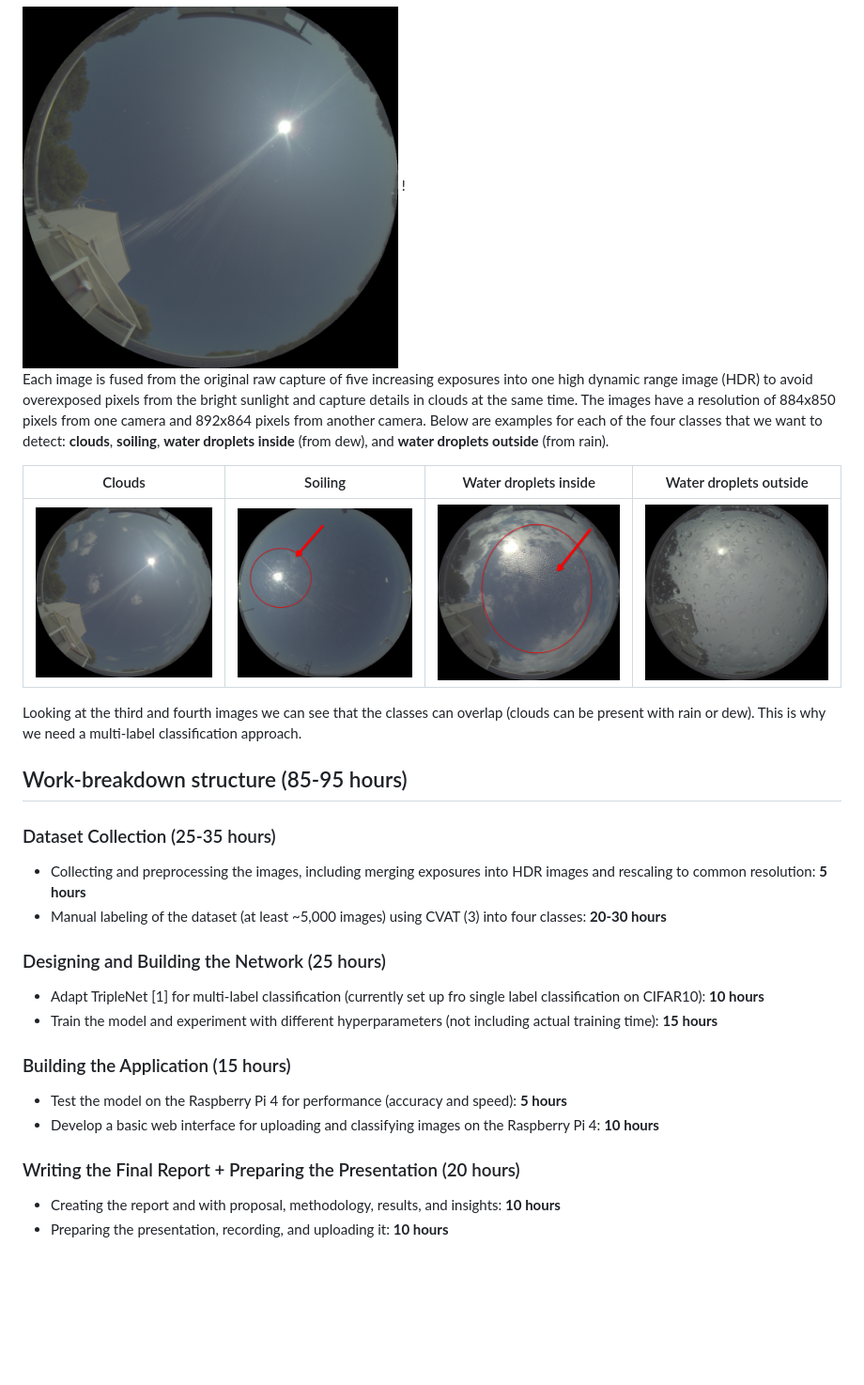
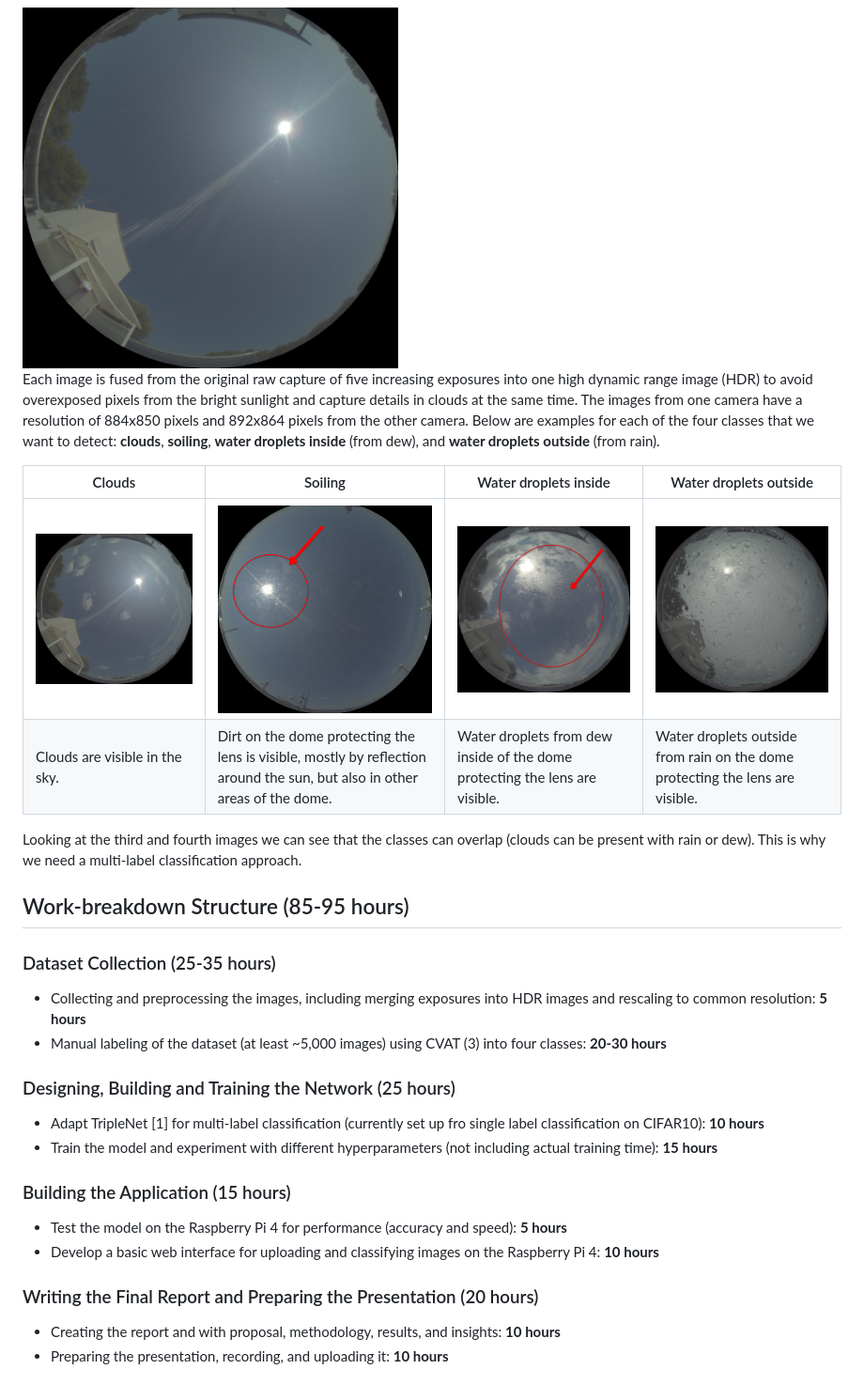
Before and after one commit to va-li/sky-image-classification, a Markdown page: README.md, the part around one of its changes. Shown at 94% size. GitHub-like rendering; blank space fills up the shorter version.

Commit message:
extended readme with descriptions of images and some corrections

```diff
--- a/README.md
+++ b/README.md
@@ -17,24 +17,24 @@ Looking into the literature, I found two recent papers that will be relevant for
 The dataset consists of 9755 daytime hemispherical sky images collected from May to October 2024 with two all-sky camera prototypes in Vienna, Austrian and Sophia Antipolis, France. An example of such an image, without artifacts, taken on 23.08.2024 at 11:30 in Sophia Antipolis can be seen below.
 
 <img src="dissemination/images/2024-08-23T09-30-00-006516+00-00.png" width="400" alt="Hemispherical Sky Image">
-!
 
-Each image is fused from the original raw capture of five increasing exposures into one high dynamic range image (HDR) to avoid overexposed pixels from the bright sunlight and capture details in clouds at the same time. The images have a resolution of 884x850 pixels from one camera and 892x864 pixels from another camera. Below are examples for each of the four classes that we want to detect: **clouds**, **soiling**, **water droplets inside** (from dew), and **water droplets outside** (from rain).
+Each image is fused from the original raw capture of five increasing exposures into one high dynamic range image (HDR) to avoid overexposed pixels from the bright sunlight and capture details in clouds at the same time. The images from one camera have a resolution of 884x850 pixels and 892x864 pixels from the other camera. Below are examples for each of the four classes that we want to detect: **clouds**, **soiling**, **water droplets inside** (from dew), and **water droplets outside** (from rain).
 
 | Clouds | Soiling | Water droplets inside | Water droplets outside |
 |--------|---------|-----------------------|------------------------|
 | ![Clouds](dissemination/images/2024-08-24T10-00-00-006417+00-00.png) | ![Soiling](dissemination/images/2024-07-21T14-30-00-006321+00-00_annotated.png) | ![Water droplets inside](dissemination/images/2024-09-17T12-45-00-006205+00-00_annotated.png) | ![Water droplets outside](dissemination/images/2024-09-04T12-45-00-006141+00-00.png) |
+| Clouds are visible in the sky. | Dirt on the dome protecting the lens is visible, mostly by reflection around the sun, but also in other areas of the dome. | Water droplets from dew inside of the dome protecting the lens are visible. | Water droplets outside from rain on the dome protecting the lens are visible. |
 
 Looking at the third and fourth images we can see that the classes can overlap (clouds can be present with rain or dew). This is why we need a multi-label classification approach.
 
-## Work-breakdown structure (85-95 hours)
+## Work-breakdown Structure (85-95 hours)
 
 ### Dataset Collection (25-35 hours)
 
 - Collecting and preprocessing the images, including merging exposures into HDR images and rescaling to common resolution: **5 hours**
 - Manual labeling of the dataset (at least ~5,000 images) using CVAT (3) into four classes: **20-30 hours**
 
-### Designing and Building the Network (25 hours)
+### Designing, Building and Training the Network (25 hours)
 
 - Adapt TripleNet [1] for multi-label classification (currently set up fro single label classification on CIFAR10): **10 hours**
 - Train the model and experiment with different hyperparameters (not including actual training time): **15 hours**
@@ -44,7 +44,7 @@ Looking at the third and fourth images we can see that the classes can overlap (
 - Test the model on the Raspberry Pi 4 for performance (accuracy and speed): **5 hours**
 - Develop a basic web interface for uploading and classifying images on the Raspberry Pi 4: **10 hours**
 
-### Writing the Final Report + Preparing the Presentation (20 hours)
+### Writing the Final Report and Preparing the Presentation (20 hours)
 
 - Creating the report and with proposal, methodology, results, and insights: **10 hours**
 - Preparing the presentation, recording, and uploading it: **10 hours**
```
Also changed, not shown: other parts of README.md (+3 -3 lines).
